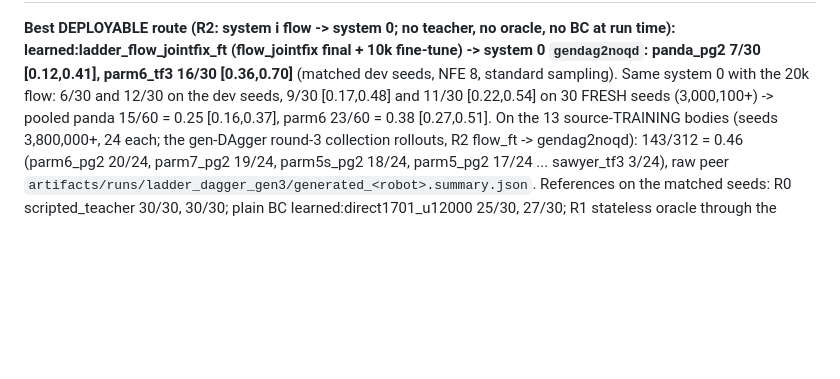
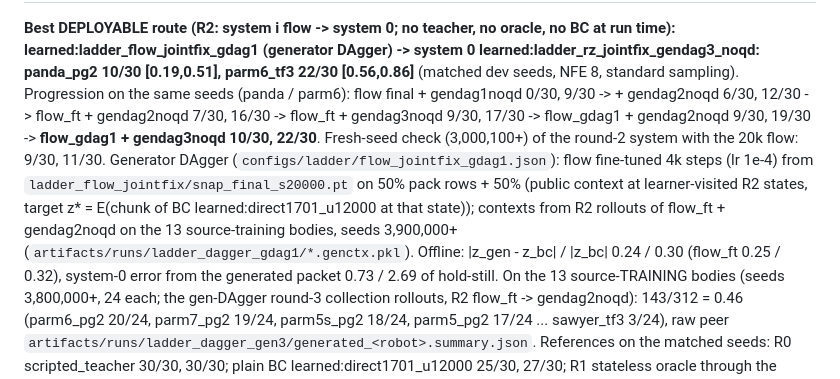
Before and after one commit to JacobFV/structured-psi0-latent-diffusion-dynamics, a Markdown page: research/tracks/ladder.md, the part around one of its changes. Drawn GitHub-style; blank space fills up the shorter version.

Commit message:
ladder: SPRINT BEST ROUTE: generator DAgger -> R2 10/30 panda, 22/30 parm6
Co-Authored-By: Claude Opus 5.5 <noreply@anthropic.com>

```diff
--- a/research/tracks/ladder.md
+++ b/research/tracks/ladder.md
@@ -7,8 +7,14 @@ Raw outputs live on the peer store `artifacts/runs/ladder_*` (copied summaries u
 **Best DEPLOYABLE route (R2: system i flow -> system 0; no teacher, no oracle, no BC at run time):
-learned:ladder_flow_jointfix_ft (flow_jointfix final + 10k fine-tune) -> system 0 `gendag2noqd`:
-panda_pg2 7/30 [0.12,0.41], parm6_tf3 16/30 [0.36,0.70]** (matched dev seeds, NFE 8, standard sampling).
-Same system 0 with the 20k flow: 6/30 and 12/30 on the dev seeds, 9/30 [0.17,0.48] and 11/30 [0.22,0.54] on 30 FRESH seeds
-(3,000,100+) -> pooled panda 15/60 = 0.25 [0.16,0.37], parm6 23/60 = 0.38 [0.27,0.51].
+learned:ladder_flow_jointfix_gdag1 (generator DAgger) -> system 0 learned:ladder_rz_jointfix_gendag3_noqd:
+panda_pg2 10/30 [0.19,0.51], parm6_tf3 22/30 [0.56,0.86]** (matched dev seeds, NFE 8, standard sampling).
+Progression on the same seeds (panda / parm6): flow final + gendag1noqd 0/30, 9/30 -> + gendag2noqd 6/30, 12/30 ->
+flow_ft + gendag2noqd 7/30, 16/30 -> flow_ft + gendag3noqd 9/30, 17/30 -> flow_gdag1 + gendag2noqd 9/30, 19/30 ->
+**flow_gdag1 + gendag3noqd 10/30, 22/30**. Fresh-seed check (3,000,100+) of the round-2 system with the 20k flow: 9/30, 11/30.
+Generator DAgger (`configs/ladder/flow_jointfix_gdag1.json`): flow fine-tuned 4k steps (lr 1e-4) from
+`ladder_flow_jointfix/snap_final_s20000.pt` on 50% pack rows + 50% (public context at learner-visited R2 states, target
+z* = E(chunk of BC learned:direct1701_u12000 at that state)); contexts from R2 rollouts of flow_ft + gendag2noqd on the 13
+source-training bodies, seeds 3,900,000+ (`artifacts/runs/ladder_dagger_gdag1/*.genctx.pkl`). Offline: |z_gen - z_bc| /
+|z_bc| 0.24 / 0.30 (flow_ft 0.25 / 0.32), system-0 error from the generated packet 0.73 / 2.69 of hold-still.
 On the 13 source-TRAINING bodies (seeds 3,800,000+, 24 each; the gen-DAgger round-3 collection rollouts, R2 flow_ft ->
 gendag2noqd): 143/312 = 0.46 (parm6_pg2 20/24, parm7_pg2 19/24, parm5s_pg2 18/24, parm5_pg2 17/24 ... sawyer_tf3 3/24),
 raw peer `artifacts/runs/ladder_dagger_gen3/generated_<robot>.summary.json`.
```
Also changed, not shown: other parts of research/tracks/ladder.md (+1 -1 lines).
